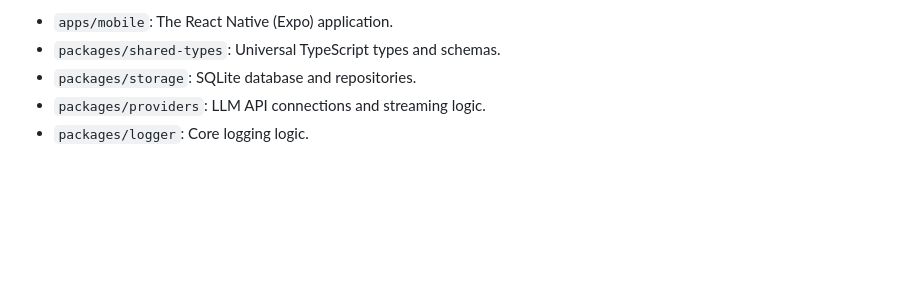
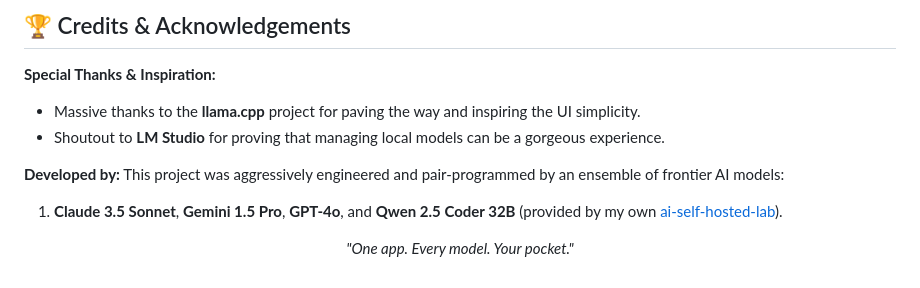
Before and after one commit to marceloserra/app-omnia, a Markdown page: README.md, the part around one of its changes. Rendered like a GitHub page; blank space fills up the shorter version.

```diff
--- a/README.md
+++ b/README.md
@@ -79,6 +95,14 @@ pnpm --filter mobile dev
 
-- `apps/mobile`: The React Native (Expo) application.
-- `packages/shared-types`: Universal TypeScript types and schemas.
-- `packages/storage`: SQLite database and repositories.
-- `packages/providers`: LLM API connections and streaming logic.
-- `packages/logger`: Core logging logic.
+## 🏆 Credits & Acknowledgements
+
+**Special Thanks & Inspiration:**
+- Massive thanks to the **llama.cpp** project for paving the way and inspiring the UI simplicity.
+- Shoutout to **LM Studio** for proving that managing local models can be a gorgeous experience.
+
+**Developed by:**
+This project was aggressively engineered and pair-programmed by an ensemble of frontier AI models:
+1. **Claude 3.5 Sonnet**, **Gemini 1.5 Pro**, **GPT-4o**, and **Qwen 2.5 Coder 32B** (provided by my own [ai-self-hosted-lab](https://github.com/marceloserra/ai-self-hosted-lab)).
+
+<p align="center">
+  <i>"One app. Every model. Your pocket."</i>
+</p>
```
Also changed, not shown: other parts of README.md (+39 -23 lines).
